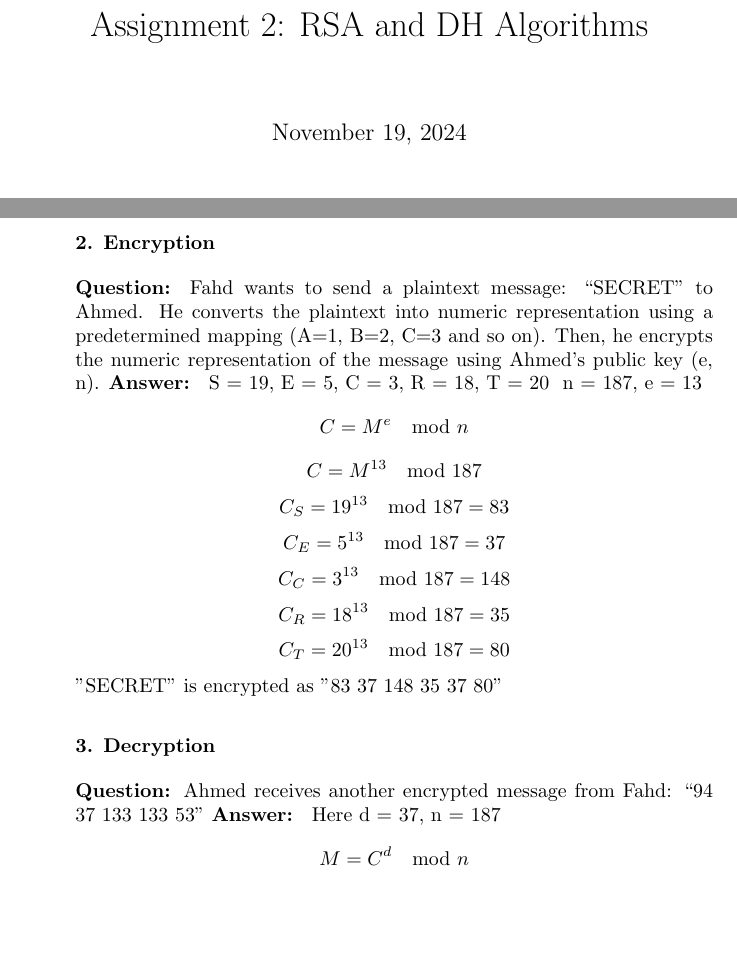
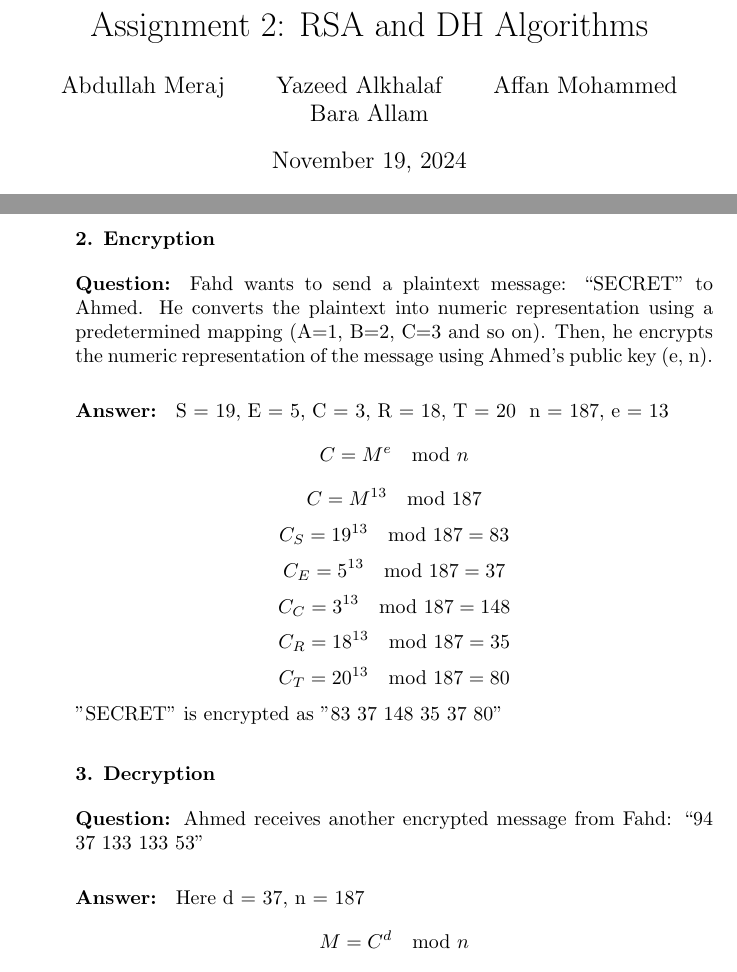
Before and after one commit to Abd-404/CIS-383-Assignment2, a LaTeX problem sheet (assignment2.tex): two parts of pages 1 and 2 of 2, joined at a grey line, cut so that both start at the same text, the shorter picture padded with empty space. Compiled offline with pdfLaTeX.

Commit message:
'reformatting'

```diff
--- a/assignment2.tex
+++ b/assignment2.tex
@@ -1,7 +1,7 @@
 \documentclass[a4paper]{article}
 \usepackage{mathtools}
 \title{Assignment 2: RSA and DH Algorithms}
-\author{\author{Abdullah Meraj \and Yazeed Alkhalaf \and Affan Mohammed \and Bara Allam}}
+\author{Abdullah Meraj \and Yazeed Alkhalaf \and Affan Mohammed \and Bara Allam}
 \date{\today}
 \begin{document}
 
@@ -60,7 +60,9 @@
           \textbf{Question: }Fahd wants to send a plaintext message: “SECRET” to Ahmed.
           He converts the plaintext into numeric representation using a predetermined
           mapping (A=1, B=2, C=3 and so on). Then, he encrypts the numeric representation
-          of the message using Ahmed’s public key (e, n). \textbf{Answer: } S = 19, E =
+          of the message using Ahmed’s public key (e, n). \newline
+
+          \textbf{Answer: } S = 19, E =
           5, C = 3, R = 18, T = 20 \ n = 187, e = 13 \
           \[ C = M^e \mod n \]
           \[ C = M^{13} \mod 187\]
@@ -72,7 +74,8 @@
           "SECRET" is encrypted as "83 37 148 35 37 80"
 
           \subsubsection*{3. Decryption}
-          \textbf{Question: }Ahmed receives another encrypted message from Fahd: “94 37 133 133 53”
+          \textbf{Question: }Ahmed receives another encrypted message from Fahd: “94 37 133 133 53” \newline
+
           \textbf{Answer: }
           Here d = 37, n = 187
           \[ M = C^d \mod n \]
```
Also changed, not shown: assignment2.pdf, 3 other files.
